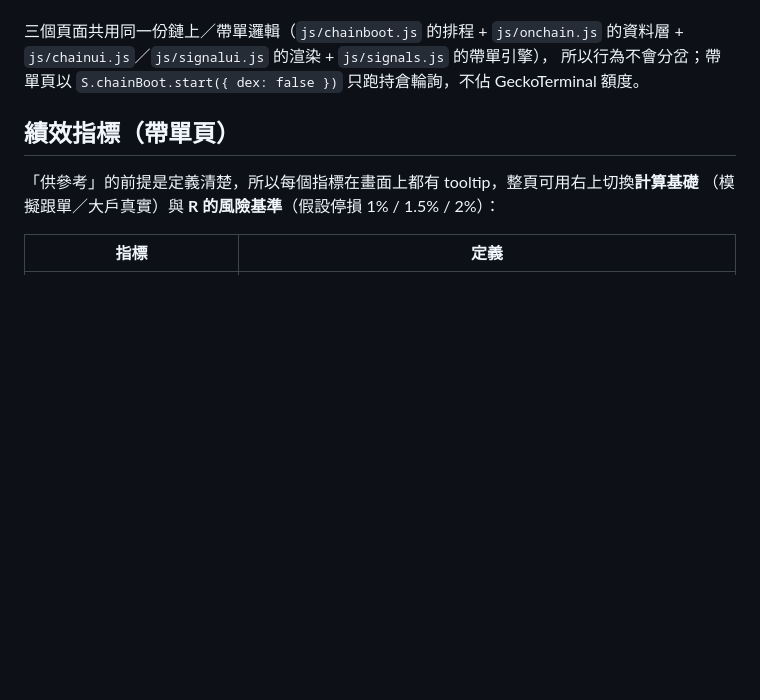
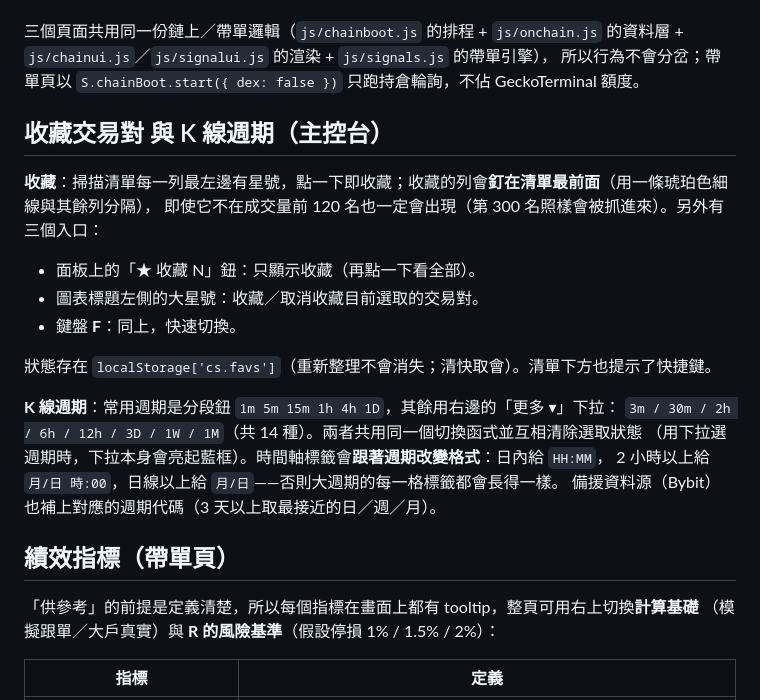
Before and after one commit to Yuchen0614/crypto-sentinel, a Markdown page: README.md, the part around the change. Rendered like a GitHub page; blank space fills up the shorter version.

Commit message:
README 補上收藏交易對與 K 線週期說明

```diff
--- a/README.md
+++ b/README.md
@@ -166,6 +166,23 @@ Bybit 線性合約清算事件（涵蓋成交量前 100 個幣種），近 1 分
 `js/chainui.js`／`js/signalui.js` 的渲染 + `js/signals.js` 的帶單引擎），
 所以行為不會分岔；帶單頁以 `S.chainBoot.start({ dex: false })` 只跑持倉輪詢，不佔 GeckoTerminal 額度。
 
+## 收藏交易對 與 K 線週期（主控台）
+
+**收藏**：掃描清單每一列最左邊有星號，點一下即收藏；收藏的列會**釘在清單最前面**（用一條琥珀色細線與其餘列分隔），
+即使它不在成交量前 120 名也一定會出現（第 300 名照樣會被抓進來）。另外有三個入口：
+
+* 面板上的「★ 收藏 N」鈕：只顯示收藏（再點一下看全部）。
+* 圖表標題左側的大星號：收藏／取消收藏目前選取的交易對。
+* 鍵盤 **F**：同上，快速切換。
+
+狀態存在 `localStorage['cs.favs']`（重新整理不會消失；清快取會）。清單下方也提示了快捷鍵。
+
+**K 線週期**：常用週期是分段鈕 `1m 5m 15m 1h 4h 1D`，其餘用右邊的「更多 ▾」下拉：
+`3m / 30m / 2h / 6h / 12h / 3D / 1W / 1M`（共 14 種）。兩者共用同一個切換函式並互相清除選取狀態
+（用下拉選週期時，下拉本身會亮起藍框）。時間軸標籤會**跟著週期改變格式**：日內給 `HH:MM`，
+2 小時以上給 `月/日 時:00`，日線以上給 `月/日`——否則大週期的每一格標籤都會長得一樣。
+備援資料源（Bybit）也補上對應的週期代碼（3 天以上取最接近的日／週／月）。
+
 ## 績效指標（帶單頁）
 
 「供參考」的前提是定義清楚，所以每個指標在畫面上都有 tooltip，整頁可用右上切換**計算基礎**
```
